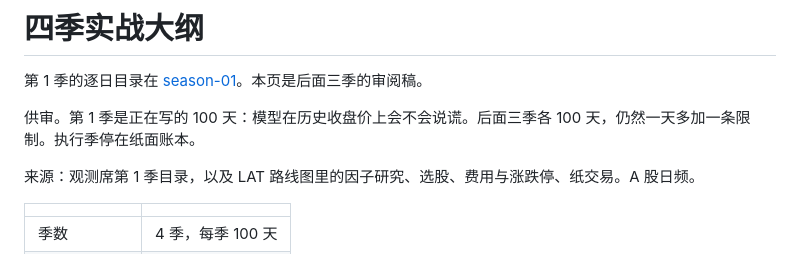
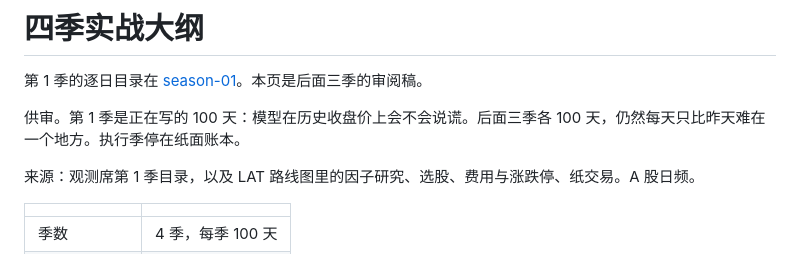
Before and after one commit to LeoCheung0221/100-Days-Of-ML-Code, a Markdown page: docs/seasons-outline.md, the part around the change. Rendered like a GitHub page.

Commit message:
Use the same plain wording in the internal outline.

```diff
--- a/docs/seasons-outline.md
+++ b/docs/seasons-outline.md
@@ -2,7 +2,7 @@
 
 第 1 季的逐日目录在 [season-01](season-01/README.md)。本页是后面三季的审阅稿。
 
-供审。第 1 季是正在写的 100 天：模型在历史收盘价上会不会说谎。后面三季各 100 天，仍然一天多加一条限制。执行季停在纸面账本。
+供审。第 1 季是正在写的 100 天：模型在历史收盘价上会不会说谎。后面三季各 100 天，仍然每天只比昨天难在一个地方。执行季停在纸面账本。
 
 来源：观测席第 1 季目录，以及 LAT 路线图里的因子研究、选股、费用与涨跌停、纸交易。A 股日频。
 
```
